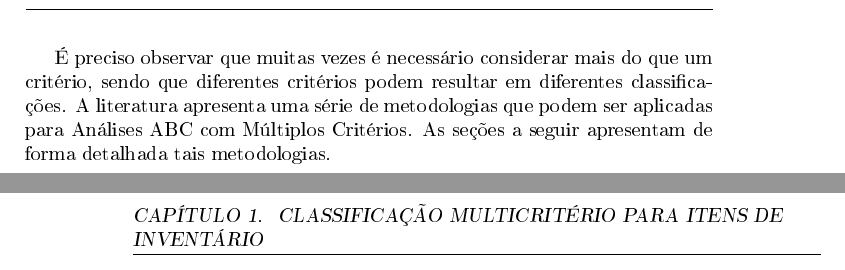
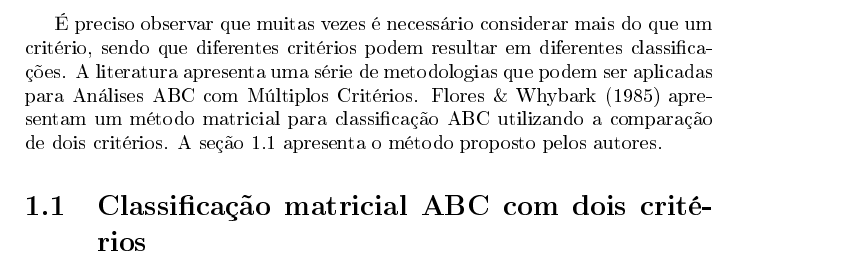
Before and after one commit to tbfraga/demand-management-and-inventory-control, a LaTeX book (book_pt/(2022) Fraga.tex): two parts of pages 5 and 6 of 16 before the commit and part of page 5 of 16 after it, the two joined at a grey line, cut so that both start at the same text. The pictures show the PDF file book_pt/(2022) Fraga.pdf that the author committed with the source.

Commit message:
updating book

```diff
--- a/book_pt/(2022) Fraga.tex
+++ b/book_pt/(2022) Fraga.tex
@@ -94,4 +94,3 @@ O mesmo endereço de e-mail poderá ser utilizado para críticas e sugestões. D
 
 O conteúdo apresentado neste livro estará sendo modificado ao longo de sua elaboração, caso o mesmo seja consultado para elaboração de algum trabalho, favor citar como referência o título, a autora, a data da consulta e o endereço da versão consultada no github. \\
 
-\chapter{Classificação multicritério para itens de inventário}
@@ -129,8 +129,10 @@ Uma importante questão a ser considerada na aplicação do método ABC é o cri
 \item comunalidade: esse aspecto diz respeito às diferentes formas de uso de um item, um item com mais utilidades é mais importante do que um item com menos utilidades.
 \end{itemize}
 
-É preciso observar que muitas vezes é necessário considerar mais do que um critério, sendo que diferentes critérios podem resultar em diferentes classificações. A literatura apresenta uma série de metodologias que podem ser aplicadas para Análises ABC com Múltiplos Critérios. As seções a seguir apresentam de forma detalhada tais metodologias.
+É preciso observar que muitas vezes é necessário considerar mais do que um critério, sendo que diferentes critérios podem resultar em diferentes classificações. A literatura apresenta uma série de metodologias que podem ser aplicadas para Análises ABC com Múltiplos Critérios. \cite{FloresWhybark1985} apresentam um método matricial para classificação ABC utilizando a comparação de dois critérios. A seção \ref{biCriteriaABC} apresenta o método proposto pelos autores.
 
+\section{Classificação matricial ABC com dois critérios}
+\label{biCriteriaABC}
 
 \chapter{Identificação de padrões de demanda}
 
```
Also changed, not shown: book_pt/(2022) Fraga.pdf, book_pt/(2022) Fraga.tex (6 more changed lines).
